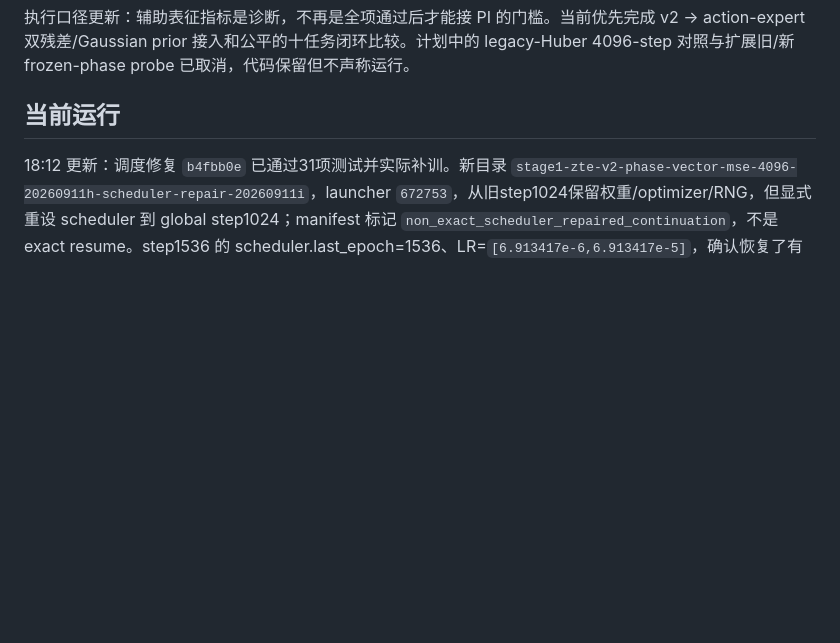
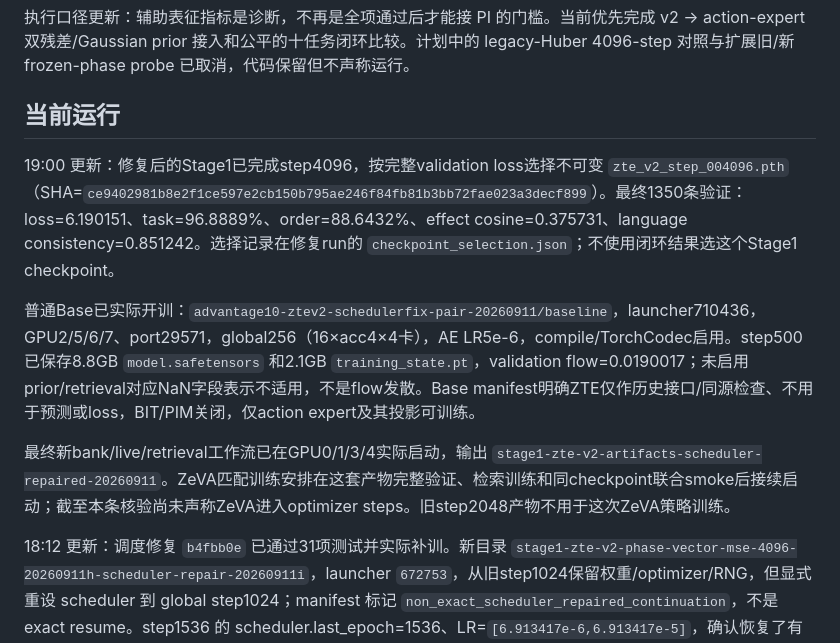
Before and after one commit to dsdfasfaac/zeva-vla, a Markdown page: docs/ZTE_V2_IMPLEMENTATION_STATUS_CN.md, the part around the change. GitHub-like rendering; blank space fills up the shorter version.

Commit message:
Record corrected Stage1 completion and real Base training checkpoint

```diff
--- a/docs/ZTE_V2_IMPLEMENTATION_STATUS_CN.md
+++ b/docs/ZTE_V2_IMPLEMENTATION_STATUS_CN.md
@@ -5,6 +5,12 @@
 执行口径更新：辅助表征指标是诊断，不再是全项通过后才能接 PI 的门槛。当前优先完成 v2 → action-expert 双残差/Gaussian prior 接入和公平的十任务闭环比较。计划中的 legacy-Huber 4096-step 对照与扩展旧/新 frozen-phase probe 已取消，代码保留但不声称运行。
 
 ## 当前运行
+
+19:00 更新：修复后的Stage1已完成step4096，按完整validation loss选择不可变 `zte_v2_step_004096.pth`（SHA=`ce9402981b8e2f1ce597e2cb150b795ae246f84fb81b3bb72fae023a3decf899`）。最终1350条验证：loss=6.190151、task=96.8889%、order=88.6432%、effect cosine=0.375731、language consistency=0.851242。选择记录在修复run的 `checkpoint_selection.json`；不使用闭环结果选这个Stage1 checkpoint。
+
+普通Base已实际开训：`advantage10-ztev2-schedulerfix-pair-20260911/baseline`，launcher710436，GPU2/5/6/7、port29571，global256（16×acc4×4卡），AE LR5e-6，compile/TorchCodec启用。step500已保存8.8GB `model.safetensors` 和2.1GB `training_state.pt`，validation flow=0.0190017；未启用prior/retrieval对应NaN字段表示不适用，不是flow发散。Base manifest明确ZTE仅作历史接口/同源检查、不用于预测或loss，BIT/PIM关闭，仅action expert及其投影可训练。
+
+最终新bank/live/retrieval工作流已在GPU0/1/3/4实际启动，输出 `stage1-zte-v2-artifacts-scheduler-repaired-20260911`。ZeVA匹配训练安排在这套产物完整验证、检索训练和同checkpoint联合smoke后接续启动；截至本条核验尚未声称ZeVA进入optimizer steps。旧step2048产物不用于这次ZeVA策略训练。
 
 18:12 更新：调度修复 `b4fbb0e` 已通过31项测试并实际补训。新目录 `stage1-zte-v2-phase-vector-mse-4096-20260911h-scheduler-repair-20260911i`，launcher `672753`，从旧step1024保留权重/optimizer/RNG，但显式重设 scheduler 到 global step1024；manifest 标记 `non_exact_scheduler_repaired_continuation`，不是 exact resume。step1536 的 scheduler.last_epoch=1536、LR=`[6.913417e-6,6.913417e-5]`，确认恢复了有效学习。最新step2560完整1350条验证：task=**96.1481%**、order=**87.3814%**、effect cosine=**0.350909**、language consistency=**0.848188**，四项均达到配置中的诊断参考；不把这个结果等同闭环成功率。
 
```
